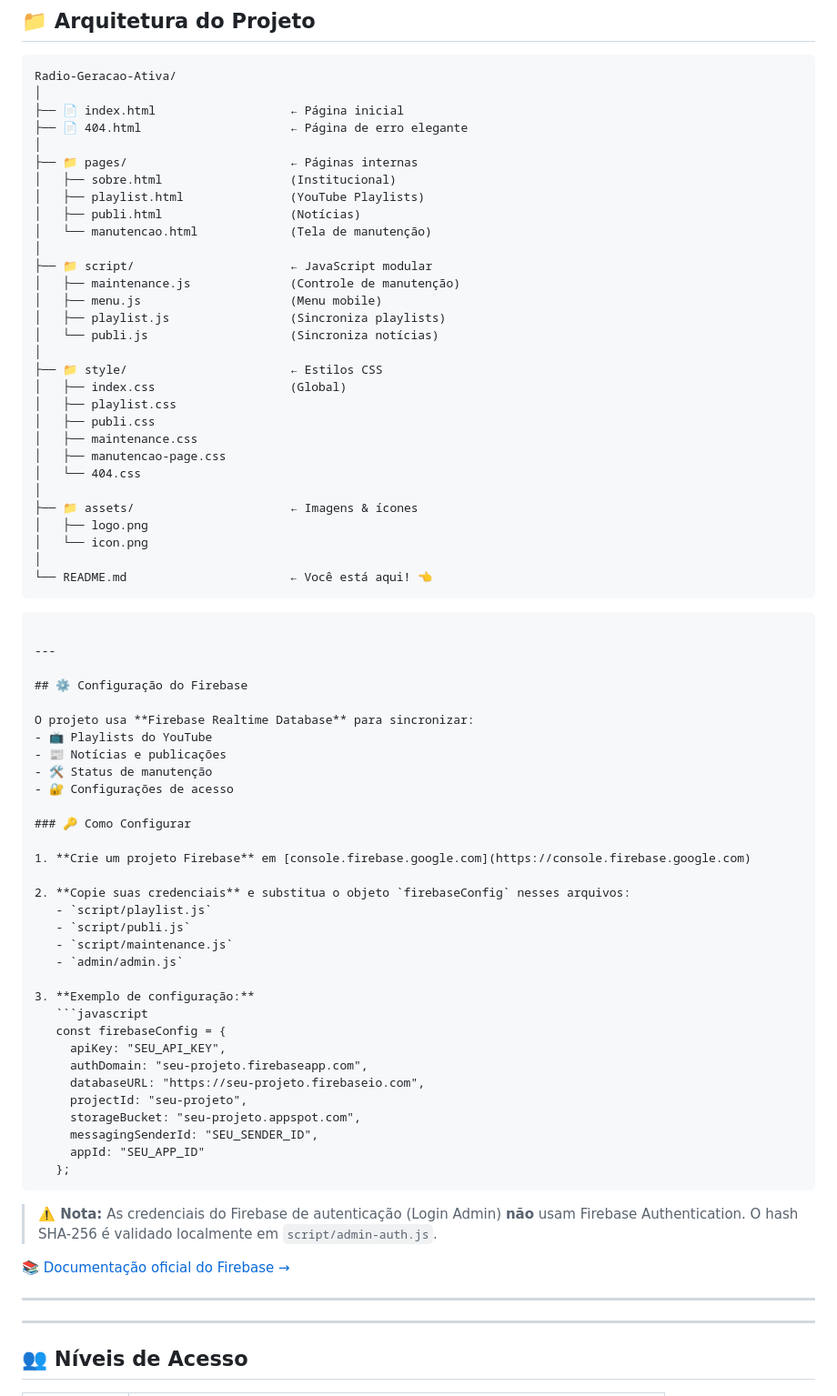
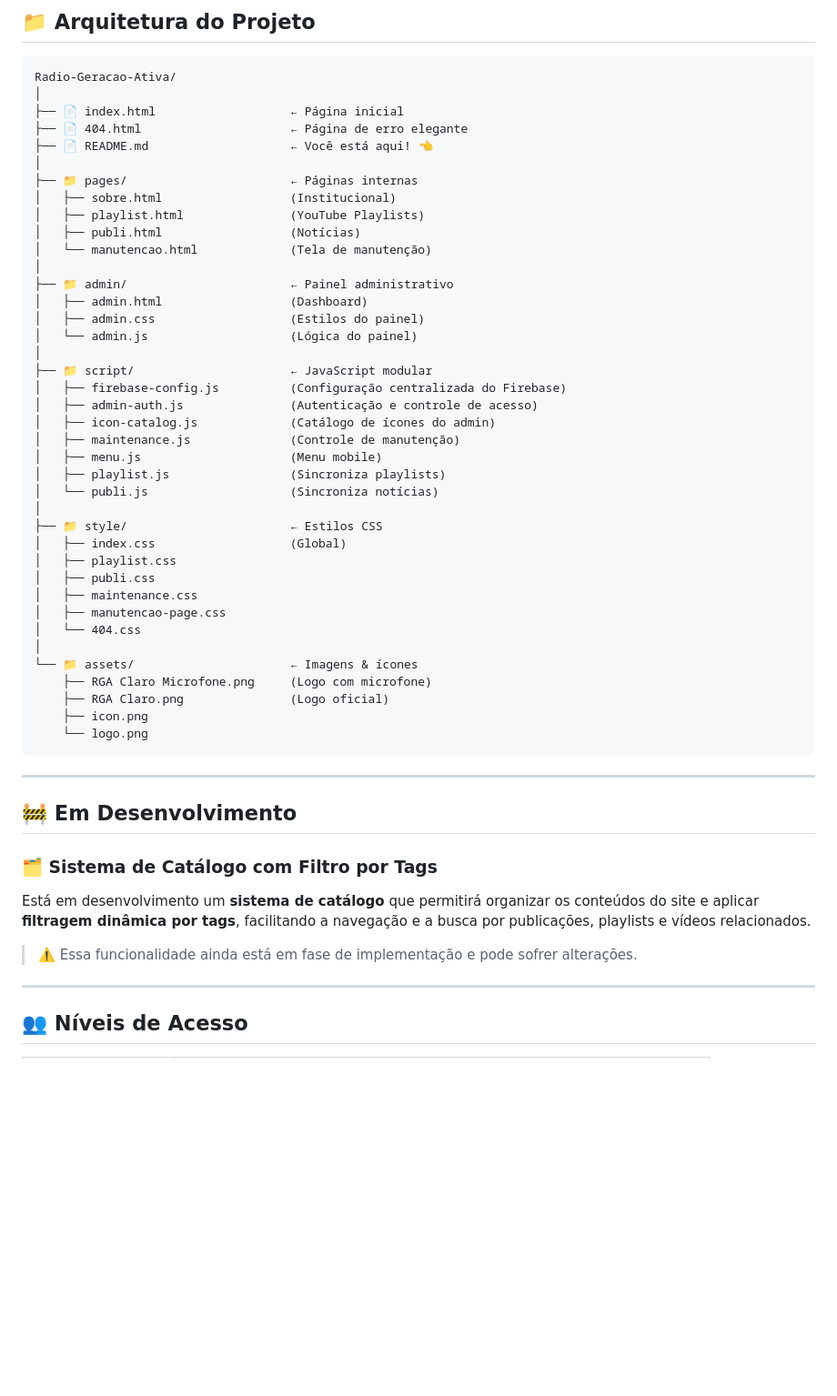
Before and after one commit to tiagoalmeida1605/Radio-Geracao-Ativa, a Markdown page: README.md, the part around one of its changes. Shown at 91% size. Rendered like a GitHub page; blank space fills up the shorter version.

````diff
--- a/README.md
+++ b/README.md
@@ -102,6 +113,7 @@ Radio-Geracao-Ativa/
 │
 ├── 📄 index.html                   ← Página inicial
 ├── 📄 404.html                     ← Página de erro elegante
+├── 📄 README.md                    ← Você está aqui! 👈
 │
 ├── 📁 pages/                       ← Páginas internas
 │   ├── sobre.html                  (Institucional)
@@ -109,7 +121,15 @@ Radio-Geracao-Ativa/
 │   ├── publi.html                  (Notícias)
 │   └── manutencao.html             (Tela de manutenção)
 │
+├── 📁 admin/                       ← Painel administrativo
+│   ├── admin.html                  (Dashboard)
+│   ├── admin.css                   (Estilos do painel)
+│   └── admin.js                    (Lógica do painel)
+│
 ├── 📁 script/                      ← JavaScript modular
+│   ├── firebase-config.js          (Configuração centralizada do Firebase)
+│   ├── admin-auth.js               (Autenticação e controle de acesso)
+│   ├── icon-catalog.js             (Catálogo de ícones do admin)
 │   ├── maintenance.js              (Controle de manutenção)
 │   ├── menu.js                     (Menu mobile)
 │   ├── playlist.js                 (Sincroniza playlists)
@@ -123,52 +143,22 @@ Radio-Geracao-Ativa/
 │   ├── manutencao-page.css
 │   └── 404.css
 │
-├── 📁 assets/                      ← Imagens & ícones
-│   ├── logo.png
-│   └── icon.png
-│
-└── README.md                       ← Você está aqui! 👈
-```
+└── 📁 assets/                      ← Imagens & ícones
+    ├── RGA Claro Microfone.png     (Logo com microfone)
+    ├── RGA Claro.png               (Logo oficial)
+    ├── icon.png
+    └── logo.png
 ```
 
 ---
 
-## ⚙️ Configuração do Firebase
+## 🚧 Em Desenvolvimento
 
-O projeto usa **Firebase Realtime Database** para sincronizar:
-- 📺 Playlists do YouTube
-- 📰 Notícias e publicações
-- 🛠️ Status de manutenção
-- 🔐 Configurações de acesso
+### 🗂️ Sistema de Catálogo com Filtro por Tags
 
-### 🔑 Como Configurar
+Está em desenvolvimento um **sistema de catálogo** que permitirá organizar os conteúdos do site e aplicar **filtragem dinâmica por tags**, facilitando a navegação e a busca por publicações, playlists e vídeos relacionados.
 
-1. **Crie um projeto Firebase** em [console.firebase.google.com](https://console.firebase.google.com)
-
-2. **Copie suas credenciais** e substitua o objeto `firebaseConfig` nesses arquivos:
-   - `script/playlist.js`
-   - `script/publi.js`
-   - `script/maintenance.js`
-   - `admin/admin.js`
-
-3. **Exemplo de configuração:**
-   ```javascript
-   const firebaseConfig = {
-     apiKey: "SEU_API_KEY",
-     authDomain: "seu-projeto.firebaseapp.com",
-     databaseURL: "https://seu-projeto.firebaseio.com",
-     projectId: "seu-projeto",
-     storageBucket: "seu-projeto.appspot.com",
-     messagingSenderId: "SEU_SENDER_ID",
-     appId: "SEU_APP_ID"
-   };
-   ```
-
-> **⚠️ Nota:** As credenciais do Firebase de autenticação (Login Admin) **não** usam Firebase Authentication. O hash SHA-256 é validado localmente em `script/admin-auth.js`.
-
-[📚 Documentação oficial do Firebase →](https://firebase.google.com/docs/database)
-
----
+> ⚠️ Essa funcionalidade ainda está em fase de implementação e pode sofrer alterações.
 
 ---
 
````
Also changed, not shown: other parts of README.md (+21 -48 lines).
